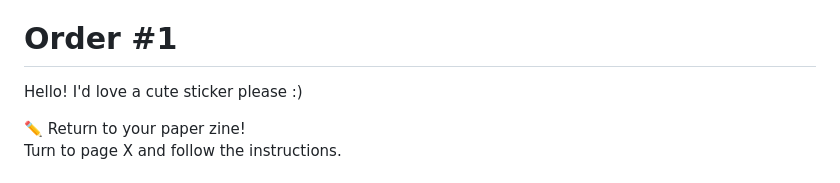
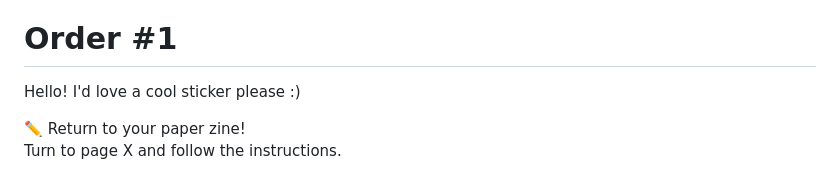
Before and after one commit to vrk/receiptprinterrpg, a Markdown page: nobleprinter.md, the part around the change. GitHub-like rendering.

```diff
--- a/nobleprinter.md
+++ b/nobleprinter.md
@@ -36,7 +36,7 @@ Excellent, your life of service begins now.
 <section id="orders" class="hidden" hidden>
 <div class="box orderbox" id="order1">
   <h1>Order #1</h1>
-  <p id="response">Hello! I'd love a cute sticker please :)</p>
+  <p id="response">Hello! I'd love a cool sticker please :)</p>
 
   <div class="instructions" id="instructions">
     <span class="emoji">️✏️</span>
```
Also changed, not shown: loveyou.md (added, +17 -0 lines), images/bear.png (added), images/envelope-bottom.png (added), images/envelope-closed.png (added), images/envelope-flap.png (added), images/envelope-mask.png (added), images/weloveyourp.png (added), 4 other files.
